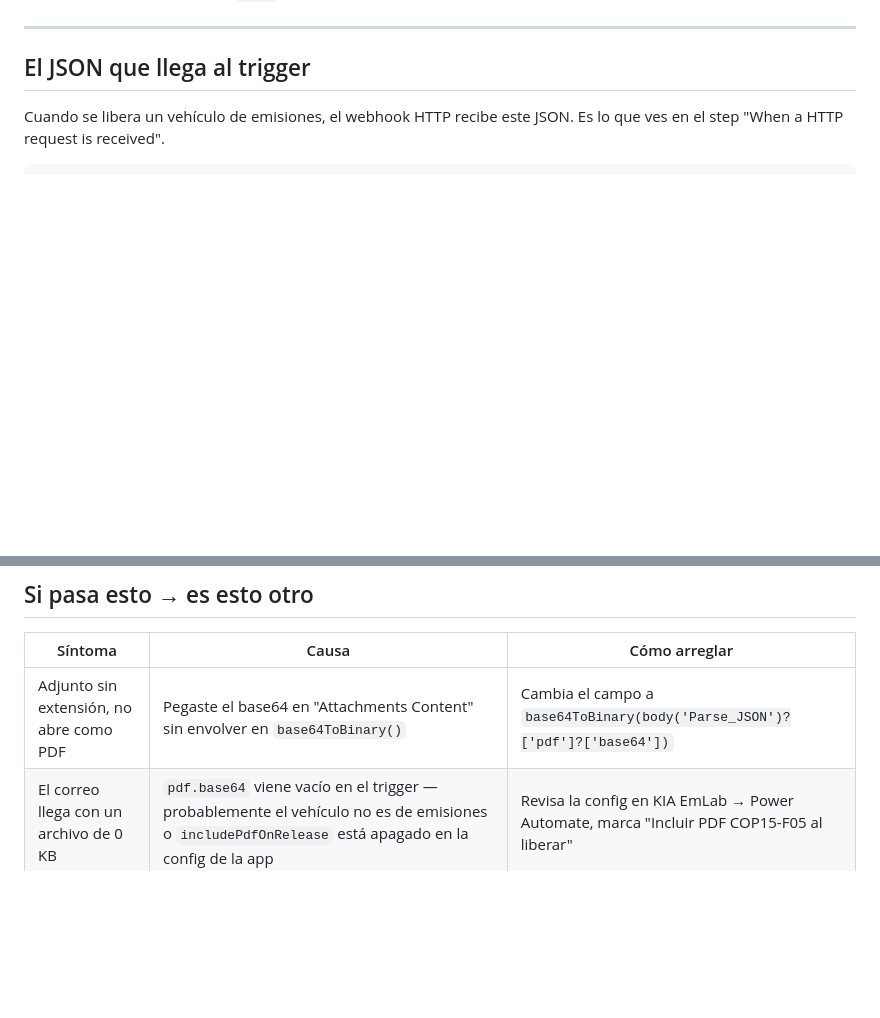
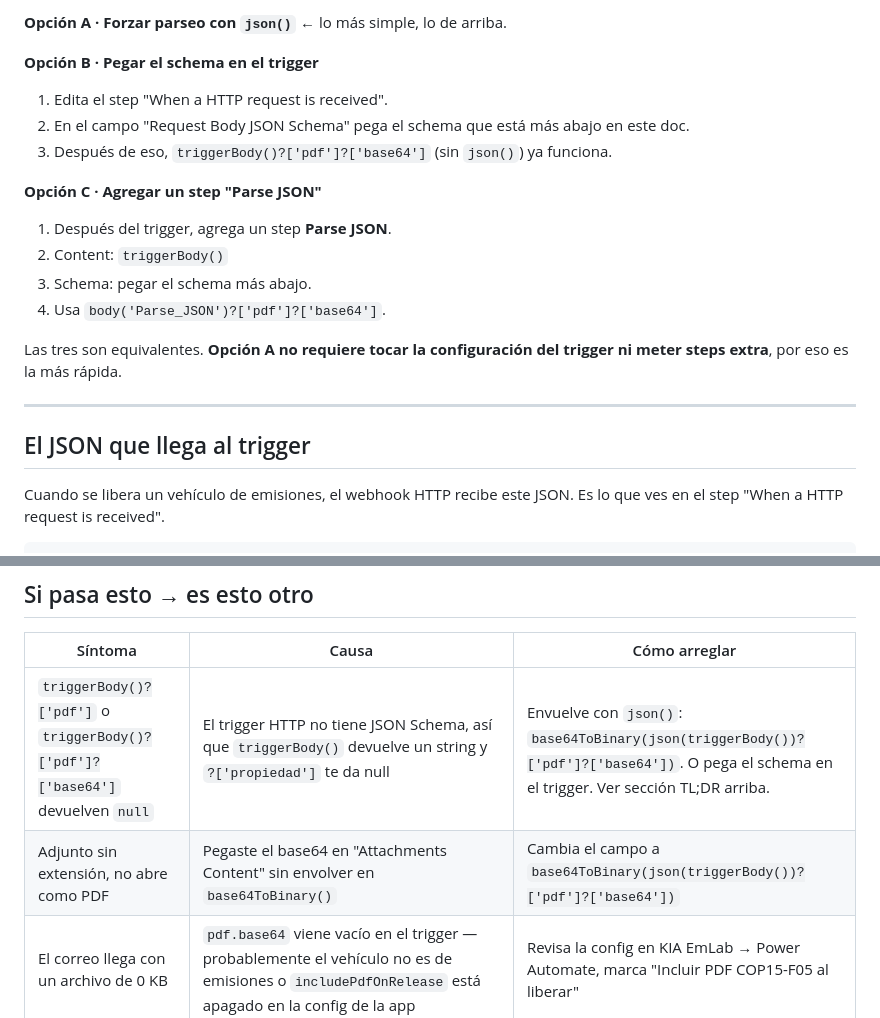
Before and after one commit to jorgenunez0728/Cascade-Project, a Markdown page: POWER-AUTOMATE-SETUP.md, 2 parts joined by grey strips. GitHub-like rendering; blank space fills up the shorter version.

```diff
--- a/POWER-AUTOMATE-SETUP.md
+++ b/POWER-AUTOMATE-SETUP.md
@@ -6,3 +59,17 @@ Este documento explica cómo consumir el webhook en el flow para que el correo s
+**Opción A · Forzar parseo con `json()`** ← lo más simple, lo de arriba.
+
+**Opción B · Pegar el schema en el trigger**
+1. Edita el step "When a HTTP request is received".
+2. En el campo "Request Body JSON Schema" pega el schema que está más abajo en este doc.
+3. Después de eso, `triggerBody()?['pdf']?['base64']` (sin `json()`) ya funciona.
+
+**Opción C · Agregar un step "Parse JSON"**
+1. Después del trigger, agrega un step **Parse JSON**.
+2. Content: `triggerBody()`
+3. Schema: pegar el schema más abajo.
+4. Usa `body('Parse_JSON')?['pdf']?['base64']`.
+
+Las tres son equivalentes. **Opción A no requiere tocar la configuración del trigger ni meter steps extra**, por eso es la más rápida.
 
 ---
 
@@ -192,7 +259,8 @@ Después de configurar:
 
 | Síntoma | Causa | Cómo arreglar |
 |---|---|---|
-| Adjunto sin extensión, no abre como PDF | Pegaste el base64 en "Attachments Content" sin envolver en `base64ToBinary()` | Cambia el campo a `base64ToBinary(body('Parse_JSON')?['pdf']?['base64'])` |
+| `triggerBody()?['pdf']` o `triggerBody()?['pdf']?['base64']` devuelven `null` | El trigger HTTP no tiene JSON Schema, así que `triggerBody()` devuelve un string y `?['propiedad']` te da null | Envuelve con `json()`: `base64ToBinary(json(triggerBody())?['pdf']?['base64'])`. O pega el schema en el trigger. Ver sección TL;DR arriba. |
+| Adjunto sin extensión, no abre como PDF | Pegaste el base64 en "Attachments Content" sin envolver en `base64ToBinary()` | Cambia el campo a `base64ToBinary(json(triggerBody())?['pdf']?['base64'])` |
 | El correo llega con un archivo de 0 KB | `pdf.base64` viene vacío en el trigger — probablemente el vehículo no es de emisiones o `includePdfOnRelease` está apagado en la config de la app | Revisa la config en KIA EmLab → Power Automate, marca "Incluir PDF COP15-F05 al liberar" |
 | Llegan DOS adjuntos como antes | Versión vieja de la app — sigue mandando `pdf` y `scannedReport` separados | Confirma que la PWA actualizó (recargar fuerte / desinstalar y reinstalar). El indicador de versión debe coincidir con el último build |
 | El PDF se abre pero solo tiene 1 página y la foto sí estaba | Probablemente `payload.scannedReportEmbedded` no llegó — revisa el trigger output, posiblemente la imagen no se cargó a tiempo (`img.onload` falló). Mira la consola del navegador en la estación origen |
```
Also changed, not shown: other parts of POWER-AUTOMATE-SETUP.md (+53 -0 lines).
